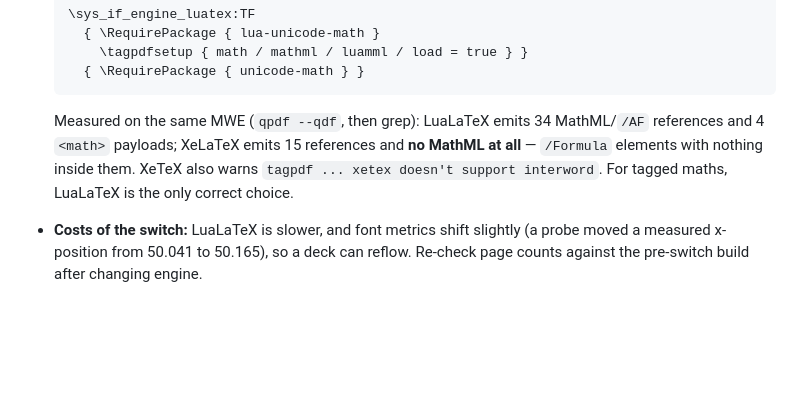
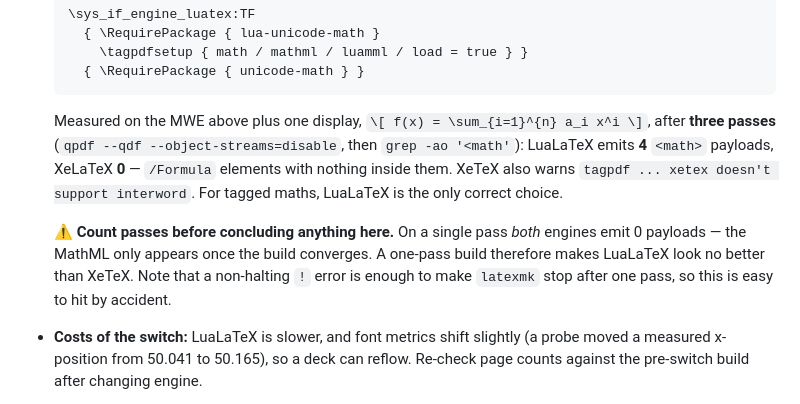
Before and after one commit to meneguzzi/beamer-to-ltx-talk, a Markdown page: references/compromises.md, the part around the change. Rendered like a GitHub page; blank space fills up the shorter version.

Commit message:
Updated catalog.

````diff
--- a/references/compromises.md
+++ b/references/compromises.md
@@ -604,10 +604,16 @@ why they are absent from the upstream quick-start docs.
     { \RequirePackage { unicode-math } }
   ```
 
-  Measured on the same MWE (`qpdf --qdf`, then grep): LuaLaTeX emits 34 MathML/`/AF` references
-  and 4 `<math>` payloads; XeLaTeX emits 15 references and **no MathML at all** — `/Formula`
-  elements with nothing inside them. XeTeX also warns `tagpdf ... xetex doesn't support
-  interword`. For tagged maths, LuaLaTeX is the only correct choice.
+  Measured on the MWE above plus one display, `\[ f(x) = \sum_{i=1}^{n} a_i x^i \]`, after
+  **three passes** (`qpdf --qdf --object-streams=disable`, then `grep -ao '<math'`): LuaLaTeX
+  emits **4** `<math>` payloads, XeLaTeX **0** — `/Formula` elements with nothing inside them.
+  XeTeX also warns `tagpdf ... xetex doesn't support interword`. For tagged maths, LuaLaTeX is
+  the only correct choice.
+
+  ⚠ **Count passes before concluding anything here.** On a single pass *both* engines emit 0
+  payloads — the MathML only appears once the build converges. A one-pass build therefore makes
+  LuaLaTeX look no better than XeTeX. Note that a non-halting `!` error is enough to make
+  `latexmk` stop after one pass, so this is easy to hit by accident.
 - **Costs of the switch:** LuaLaTeX is slower, and font metrics shift slightly (a probe moved a
   measured x-position from 50.041 to 50.165), so a deck can reflow. Re-check page counts against
   the pre-switch build after changing engine.
````
